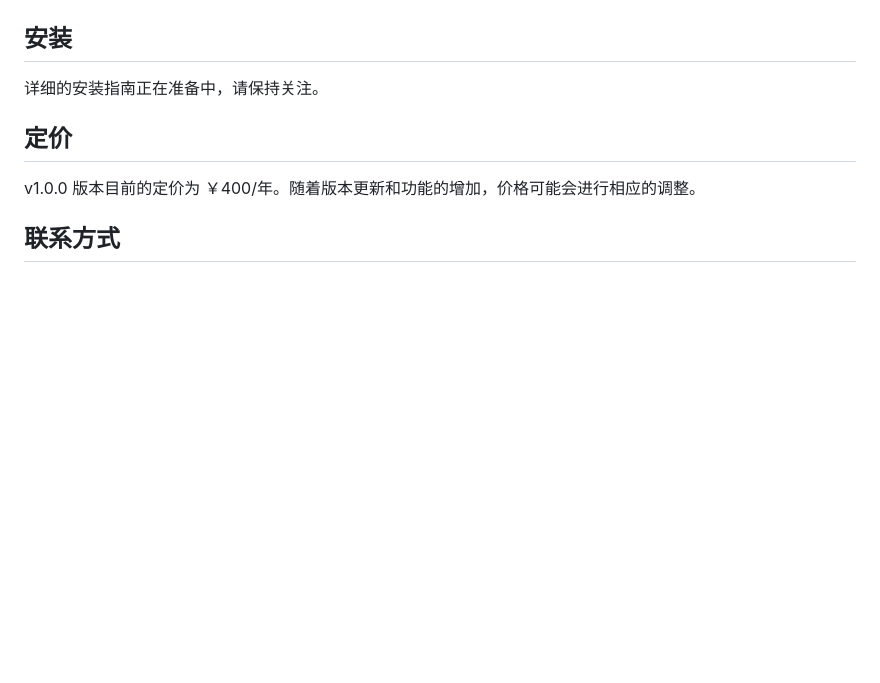
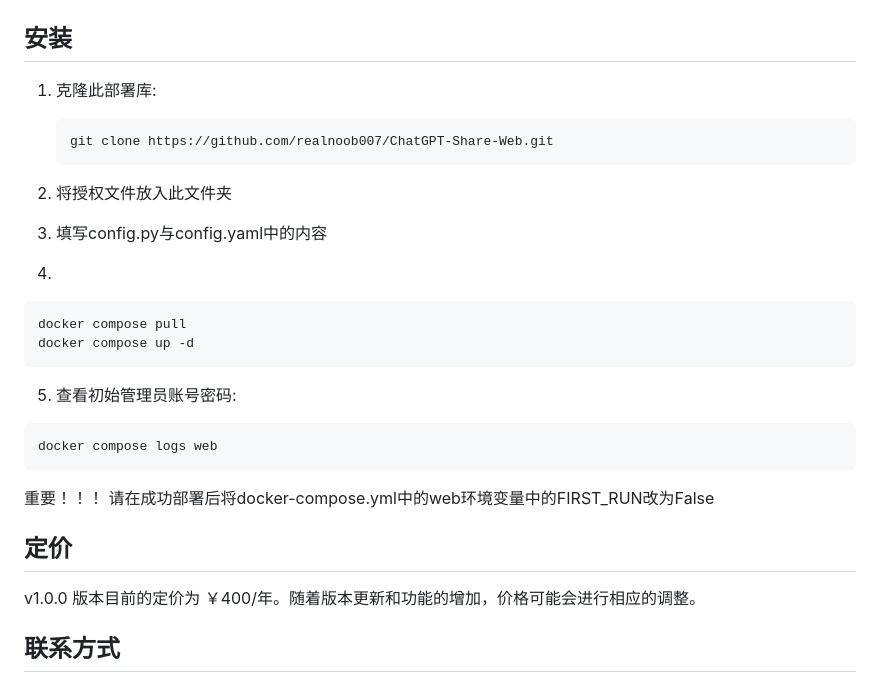
Before and after one commit to realnoob007/ChatGPT-Share-Web, a Markdown page: README.md, the part around the change. Drawn GitHub-style; blank space fills up the shorter version.

````diff
--- a/README.md
+++ b/README.md
@@ -107,7 +107,30 @@
 
 ## 安装
 
-详细的安装指南正在准备中，请保持关注。
+1. 克隆此部署库:
+
+   ```bash
+   git clone https://github.com/realnoob007/ChatGPT-Share-Web.git
+   ```
+
+2. 将授权文件放入此文件夹
+
+3. 填写config.py与config.yaml中的内容
+
+4.
+  ```bash
+  docker compose pull
+  docker compose up -d
+  ```
+
+5. 查看初始管理员账号密码:
+
+  ```bash
+  docker compose logs web
+  ```
+
+重要！！！ 请在成功部署后将docker-compose.yml中的web环境变量中的FIRST_RUN改为False
+
 
 ## 定价
 
````
